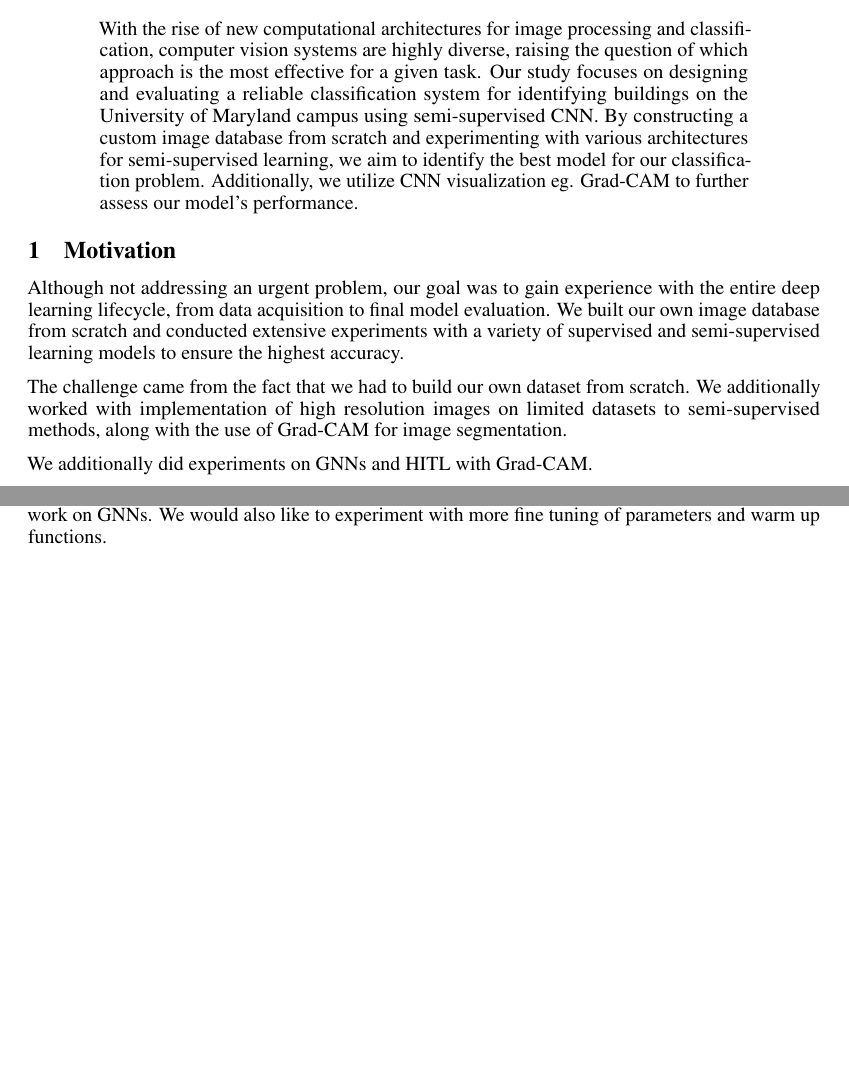
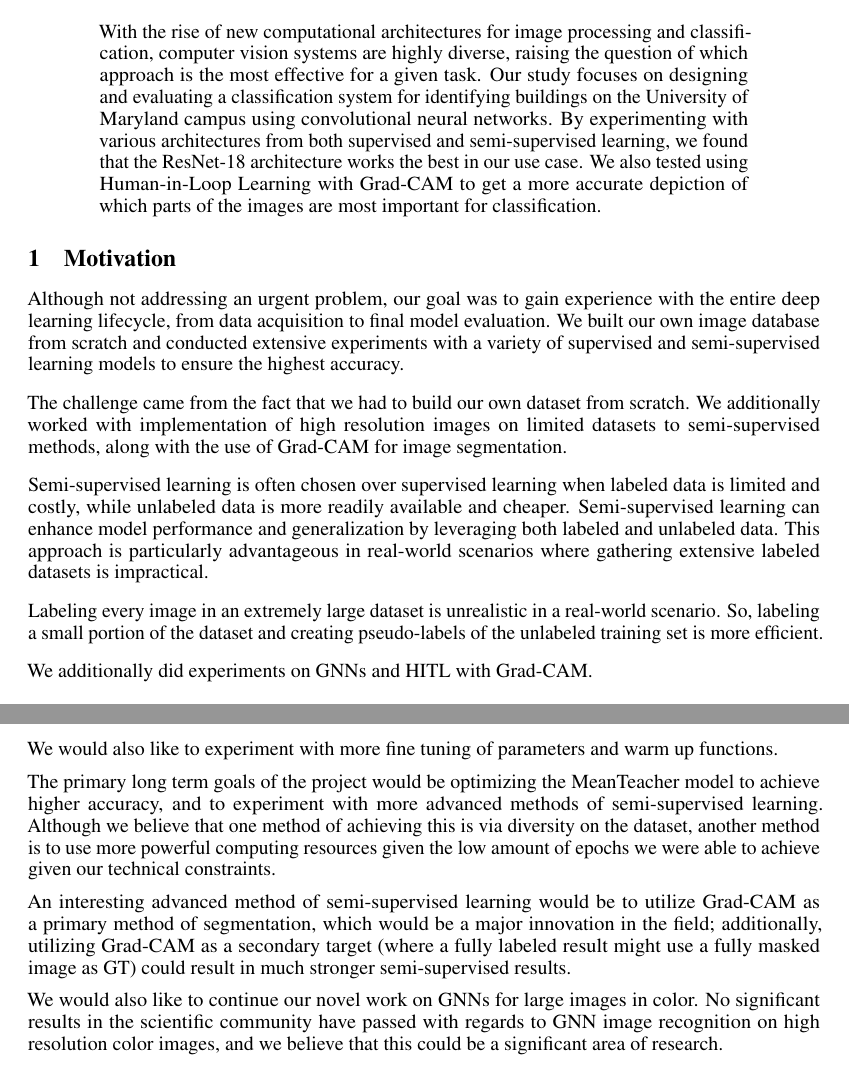
Before and after one commit to jerryli99/CMSC472_Final_Project, a LaTeX paper (report/paper/draft.tex): two parts of pages 1 and 7 of 13 before the commit and two parts of pages 1 and 8 of 13 after it, joined at a grey line, cut so that both start at the same text, the shorter picture padded with empty space. Compiled offline with pdfLaTeX.

Commit message:
draft final check

```diff
--- a/report/paper/draft.tex
+++ b/report/paper/draft.tex
@@ -88,7 +88,7 @@
 %%
 
 \begin{abstract}
-    With the rise of new computational architectures for image processing and classification, computer vision systems are highly diverse, raising the question of which approach is the most effective for a given task. Our study focuses on designing and evaluating a reliable classification system for identifying buildings on the University of Maryland campus using semi-supervised CNN. By constructing a custom image database from scratch and experimenting with various architectures for semi-supervised learning, we aim to identify the best model for our classification problem. Additionally, we utilize CNN visualization eg. Grad-CAM to further assess our model’s performance.
+    With the rise of new computational architectures for image processing and classification, computer vision systems are highly diverse, raising the question of which approach is the most effective for a given task. Our study focuses on designing and evaluating a classification system for identifying buildings on the University of Maryland campus using convolutional neural networks. By experimenting with various architectures from both supervised and semi-supervised learning, we found that the ResNet-18 architecture works the best in our use case. We also tested using Human-in-Loop Learning with Grad-CAM to get a more accurate depiction of which parts of the images are most important for classification.
 \end{abstract}
 
 
@@ -98,6 +98,10 @@
 Although not addressing an urgent problem, our goal was to gain experience with the entire deep learning lifecycle, from data acquisition to final model evaluation. We built our own image database from scratch and conducted extensive experiments with a variety of supervised and semi-supervised learning models to ensure the highest accuracy.
 
 The challenge came from the fact that we had to build our own dataset from scratch. We additionally worked with implementation of high resolution images on limited datasets to semi-supervised methods, along with the use of Grad-CAM for image segmentation.
+
+Semi-supervised learning is often chosen over supervised learning when labeled data is limited and costly, while unlabeled data is more readily available and cheaper. Semi-supervised learning can enhance model performance and generalization by leveraging both labeled and unlabeled data. This approach is particularly advantageous in real-world scenarios where gathering extensive labeled datasets is impractical.
+
+Labeling every image in an extremely large dataset is unrealistic in a real-world scenario. So, labeling a small portion of the dataset and creating pseudo-labels of the unlabeled training set is more efficient.
 
 We additionally did experiments on GNNs and HITL with Grad-CAM.
 
@@ -370,7 +374,17 @@ However, both models suffered from a lack of diversity in the dataset, which led
 
 For our dataset, after trying various network architectures, we learned that having deep layers won’t simply improve the prediction accuracy (and can easily result in overfitting). In the ResNet family, for example, ResNet50 performed less accurately compared to ResNet18. Another interesting result we got is that in the VGG family, the test data showed us that VGG16 > VGG11 > VGG19 accuracy-wise. Thus, networks with not enough layers can also cause a difference.
 
-Future research will focus on increasing the diversity of the dataset, along with continuing preliminary work on GNNs. We would also like to experiment with more fine tuning of parameters and warm up functions.
+\subsection*{Future Work}
+
+In the short term, research would primarily focus on increasing the diversity of the dataset. It would be ideal to have, additionally, a much cleaner dataset for the FixMatch model, and to have more classes defined for the buildings.
+
+We would also like to experiment with more fine tuning of parameters and warm up functions.
+
+The primary long term goals of the project would be optimizing the MeanTeacher model to achieve higher accuracy, and to experiment with more advanced methods of semi-supervised learning. Although we believe that one method of achieving this is via diversity on the dataset, another method is to use more powerful computing resources given the low amount of epochs we were able to achieve given our technical constraints.
+
+An interesting advanced method of semi-supervised learning would be to utilize Grad-CAM as a primary method of segmentation, which would be a major innovation in the field; additionally, utilizing Grad-CAM as a secondary target (where a fully labeled result might use a fully masked image as GT) could result in much stronger semi-supervised results.
+
+We would also like to continue our novel work on GNNs for large images in color. No significant results in the scientific community have passed with regards to GNN image recognition on high resolution color images, and we believe that this could be a significant area of research.
 
 \subsection*{GitHub Repository}
 
```
Also changed, not shown: report/paper/draft.tex (2 more changed lines).
